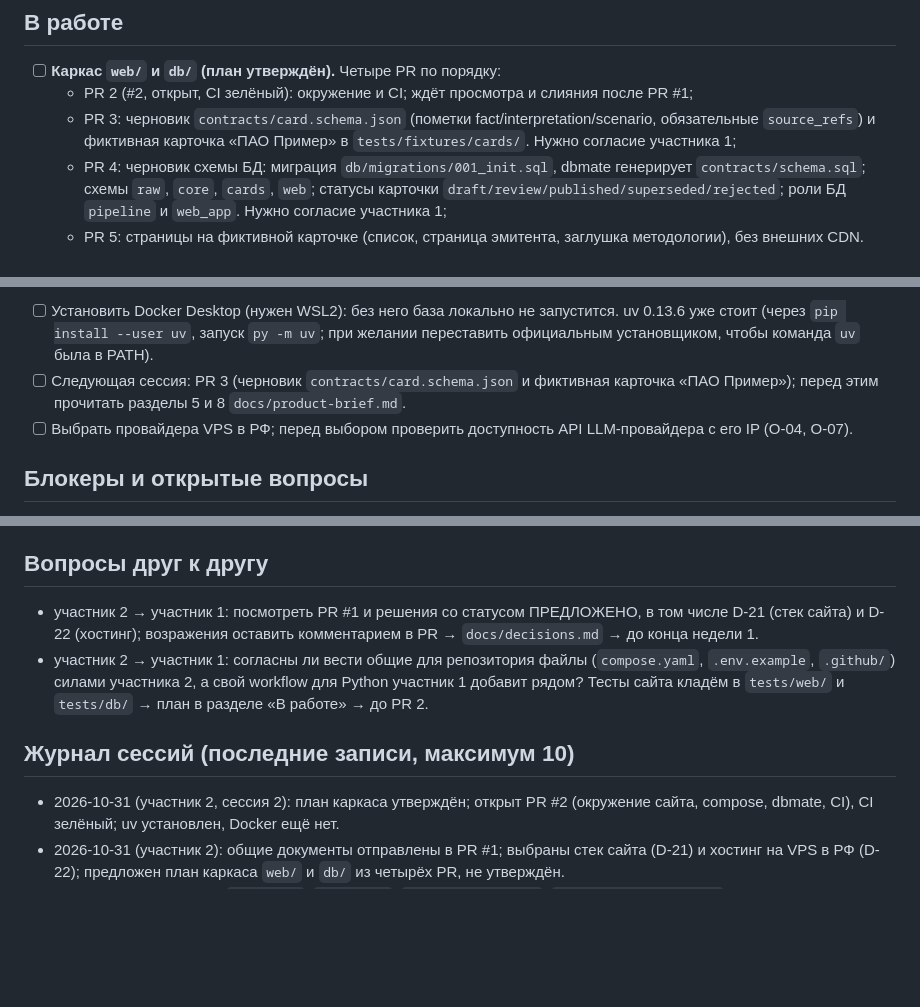
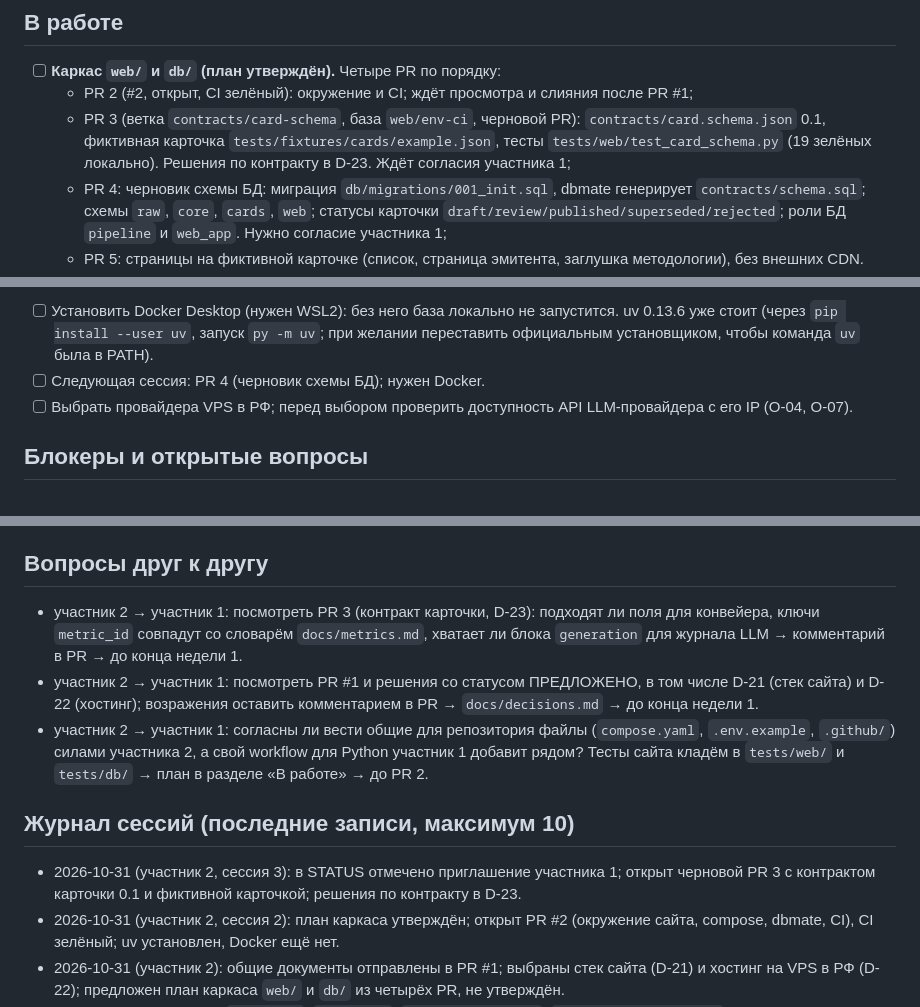
Before and after one commit to DeFishy/panorama-ai, a Markdown page: STATUS.md, 3 parts joined by grey strips. Rendered like a GitHub page; blank space fills up the shorter version.

```diff
--- a/STATUS.md
+++ b/STATUS.md
@@ -23,7 +23,7 @@
 
 - [ ] **Каркас `web/` и `db/` (план утверждён).** Четыре PR по порядку:
   - PR 2 (#2, открыт, CI зелёный): окружение и CI; ждёт просмотра и слияния после PR #1;
-  - PR 3: черновик `contracts/card.schema.json` (пометки fact/interpretation/scenario, обязательные `source_refs`) и фиктивная карточка «ПАО Пример» в `tests/fixtures/cards/`. Нужно согласие участника 1;
+  - PR 3 (ветка `contracts/card-schema`, база `web/env-ci`, черновой PR): `contracts/card.schema.json` 0.1, фиктивная карточка `tests/fixtures/cards/example.json`, тесты `tests/web/test_card_schema.py` (19 зелёных локально). Решения по контракту в D-23. Ждёт согласия участника 1;
   - PR 4: черновик схемы БД: миграция `db/migrations/001_init.sql`, dbmate генерирует `contracts/schema.sql`; схемы `raw`, `core`, `cards`, `web`; статусы карточки `draft/review/published/superseded/rejected`; роли БД `pipeline` и `web_app`. Нужно согласие участника 1;
   - PR 5: страницы на фиктивной карточке (список, страница эмитента, заглушка методологии), без внешних CDN.
 - [ ] PR #1 (общие документы, D-21, D-22) ждёт просмотра участником 1 и слияния.
@@ -45,7 +45,7 @@
 
 **Участник 2 (SQL и веб): `db/`, `web/`**
 - [ ] Установить Docker Desktop (нужен WSL2): без него база локально не запустится. uv 0.13.6 уже стоит (через `pip install --user uv`, запуск `py -m uv`; при желании переставить официальным установщиком, чтобы команда `uv` была в PATH).
-- [ ] Следующая сессия: PR 3 (черновик `contracts/card.schema.json` и фиктивная карточка «ПАО Пример»); перед этим прочитать разделы 5 и 8 `docs/product-brief.md`.
+- [ ] Следующая сессия: PR 4 (черновик схемы БД); нужен Docker.
 - [ ] Выбрать провайдера VPS в РФ; перед выбором проверить доступность API LLM-провайдера с его IP (O-04, O-07).
 
 ## Блокеры и открытые вопросы
@@ -60,11 +60,13 @@
 
 ## Вопросы друг к другу
 
+- участник 2 → участник 1: посмотреть PR 3 (контракт карточки, D-23): подходят ли поля для конвейера, ключи `metric_id` совпадут со словарём `docs/metrics.md`, хватает ли блока `generation` для журнала LLM → комментарий в PR → до конца недели 1.
 - участник 2 → участник 1: посмотреть PR #1 и решения со статусом ПРЕДЛОЖЕНО, в том числе D-21 (стек сайта) и D-22 (хостинг); возражения оставить комментарием в PR → `docs/decisions.md` → до конца недели 1.
 - участник 2 → участник 1: согласны ли вести общие для репозитория файлы (`compose.yaml`, `.env.example`, `.github/`) силами участника 2, а свой workflow для Python участник 1 добавит рядом? Тесты сайта кладём в `tests/web/` и `tests/db/` → план в разделе «В работе» → до PR 2.
 
 ## Журнал сессий (последние записи, максимум 10)
 
+- 2026-10-31 (участник 2, сессия 3): в STATUS отмечено приглашение участника 1; открыт черновой PR 3 с контрактом карточки 0.1 и фиктивной карточкой; решения по контракту в D-23.
 - 2026-10-31 (участник 2, сессия 2): план каркаса утверждён; открыт PR #2 (окружение сайта, compose, dbmate, CI), CI зелёный; uv установлен, Docker ещё нет.
 - 2026-10-31 (участник 2): общие документы отправлены в PR #1; выбраны стек сайта (D-21) и хостинг на VPS в РФ (D-22); предложен план каркаса `web/` и `db/` из четырёх PR, не утверждён.
 - 2026-10-30: составлены `CLAUDE.md`, `STATUS.md`, `docs/decisions.md`, `docs/product-brief.md` на основе диалога и материалов участников.
```
Also changed, not shown: docs/decisions.md (+1 -0 lines).
